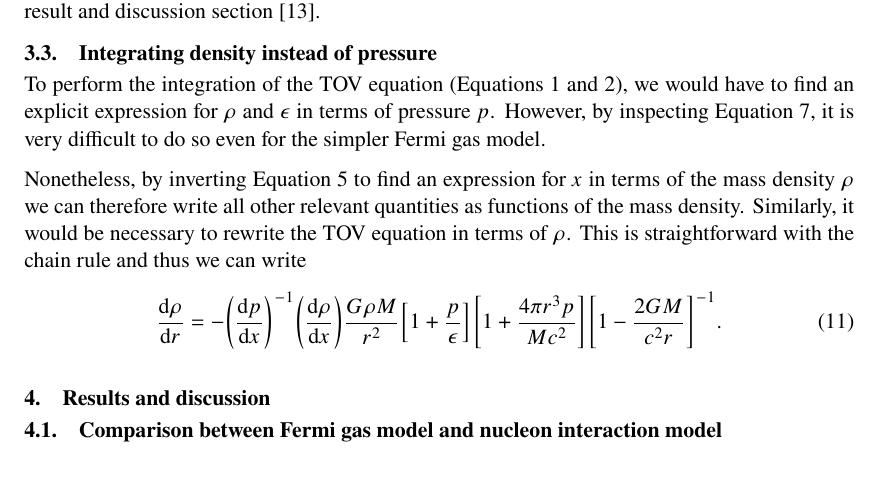
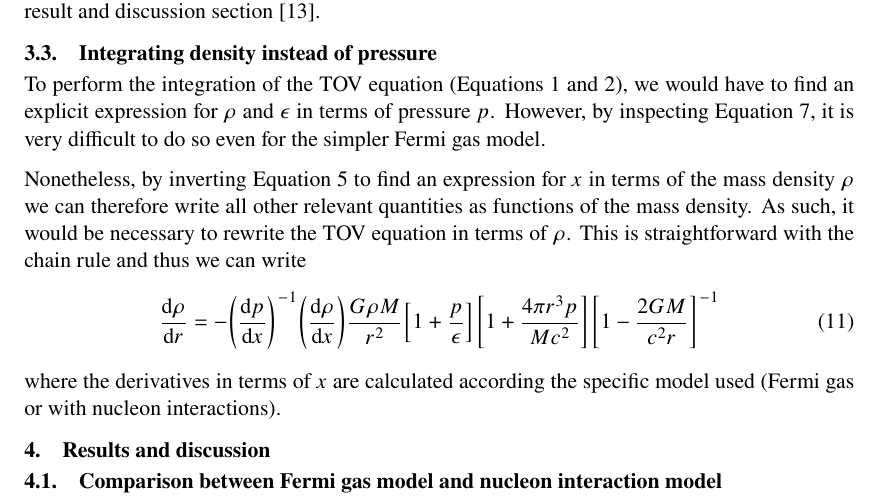
Before and after one commit to lacc97/ComputingTheoryProjectY2, a LaTeX document (Report/report.tex): part of page 6 of 8, cut so that both start at the same text, the shorter picture padded with empty space. Compiled offline with pdfLaTeX.

Commit message:
Fix explanation of non polytropic method

```diff
--- a/Report/report.tex
+++ b/Report/report.tex
@@ -155,7 +155,7 @@
         \subsection{Integrating density instead of pressure}
             To perform the integration of the TOV equation (Equations \ref{eq/tov.pressure} and \ref{eq/tov.mass}), we would have to find an explicit expression for $\rho$ and $\epsilon$ in terms of pressure $p$. However, by inspecting Equation \ref{eq/fermi/pressure}, it is very difficult to do so even for the simpler Fermi gas model.
 
-            Nonetheless, by inverting Equation \ref{eq/fermi/mass.density} to find an expression for $x$ in terms of the mass density $\rho$ we can therefore write all other relevant quantities as functions of the mass density. Similarly, it would be necessary to rewrite the TOV equation in terms of $\rho$. This is straightforward with the chain rule and thus we can write \begin{equation}\label{eq/tov.density}\dv{\rho}{r}=-\qty(\dv{p}{x})^{-1}\qty(\dv{\rho}{x})\frac{G\rho M}{r^{2}}\qty[1+\frac{p}{\epsilon}]\qty[1+\frac{4\pi r^{3}p}{Mc^{2}}]\qty[1-\frac{2GM}{c^{2}r}]^{-1}.\end{equation}
+            Nonetheless, by inverting Equation \ref{eq/fermi/mass.density} to find an expression for $x$ in terms of the mass density $\rho$ we can therefore write all other relevant quantities as functions of the mass density. As such, it would be necessary to rewrite the TOV equation in terms of $\rho$. This is straightforward with the chain rule and thus we can write \begin{equation}\label{eq/tov.density}\dv{\rho}{r}=-\qty(\dv{p}{x})^{-1}\qty(\dv{\rho}{x})\frac{G\rho M}{r^{2}}\qty[1+\frac{p}{\epsilon}]\qty[1+\frac{4\pi r^{3}p}{Mc^{2}}]\qty[1-\frac{2GM}{c^{2}r}]^{-1}\end{equation} where the derivatives in terms of $x$ are calculated according the specific model used (Fermi gas or with nucleon interactions).
 
     \section{Results and discussion}
         \subsection{Comparison between Fermi gas model and nucleon interaction model}
```
